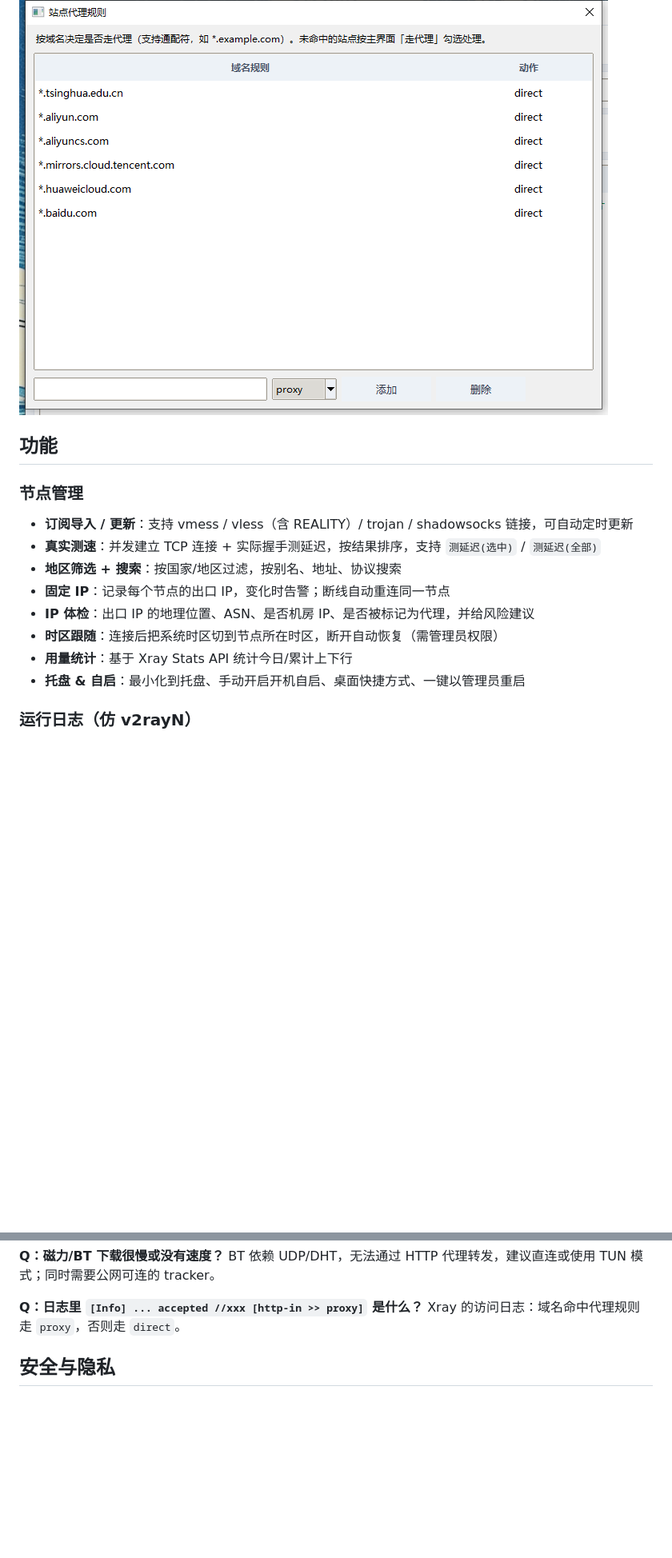
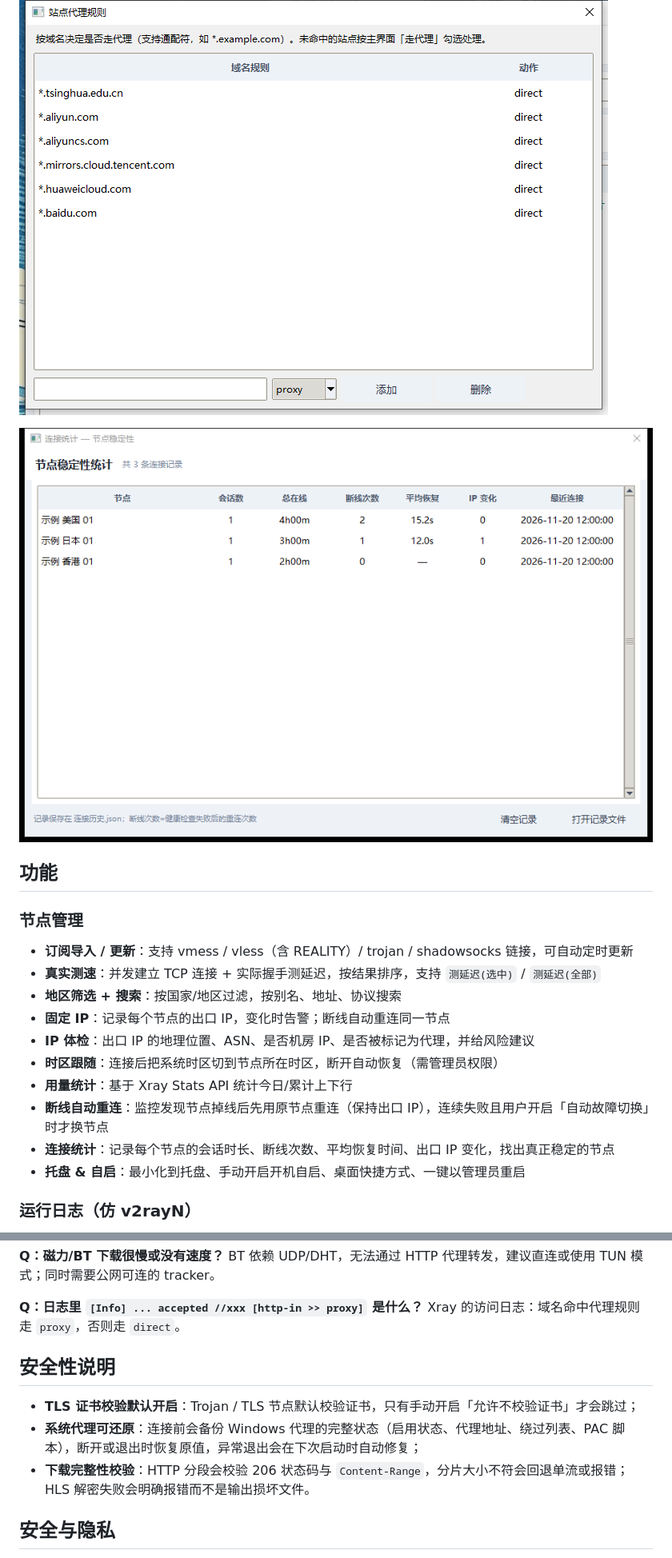
Before and after one commit to yhl4466/SteadyLink, a Markdown page: README.md, 2 parts joined by grey strips. Shown at 80% size. Rendered like a GitHub page; pictures changed too: docs/screenshots/stats.png (added); blank space fills up the shorter version.

Commit message:
fix: Trojan 默认校验证书、下载分段/解密校验、系统代理备份还原、真实自动重连；feat: 连接统计

```diff
--- a/README.md
+++ b/README.md
@@ -19,6 +19,8 @@
 
 ![站点代理规则](docs/screenshots/rules.png)
 
+![连接统计](docs/screenshots/stats.png)
+
 ## 功能
 
 ### 节点管理
@@ -30,6 +32,8 @@
 - **IP 体检**：出口 IP 的地理位置、ASN、是否机房 IP、是否被标记为代理，并给风险建议
 - **时区跟随**：连接后把系统时区切到节点所在时区，断开自动恢复（需管理员权限）
 - **用量统计**：基于 Xray Stats API 统计今日/累计上下行
+- **断线自动重连**：监控发现节点掉线后先用原节点重连（保持出口 IP），连续失败且用户开启「自动故障切换」时才换节点
+- **连接统计**：记录每个节点的会话时长、断线次数、平均恢复时间、出口 IP 变化，找出真正稳定的节点
 - **托盘 & 自启**：最小化到托盘、手动开启开机自启、桌面快捷方式、一键以管理员重启
 
 ### 运行日志（仿 v2rayN）
@@ -134,6 +141,12 @@ BT 依赖 UDP/DHT，无法通过 HTTP 代理转发，建议直连或使用 TUN
 
 **Q：日志里 `[Info] ... accepted //xxx [http-in >> proxy]` 是什么？**
 Xray 的访问日志：域名命中代理规则走 `proxy`，否则走 `direct`。
+
+## 安全性说明
+
+- **TLS 证书校验默认开启**：Trojan / TLS 节点默认校验证书，只有手动开启「允许不校验证书」才会跳过；
+- **系统代理可还原**：连接前会备份 Windows 代理的完整状态（启用状态、代理地址、绕过列表、PAC 脚本），断开或退出时恢复原值，异常退出会在下次启动时自动修复；
+- **下载完整性校验**：HTTP 分段会校验 206 状态码与 `Content-Range`，分片大小不符会回退单流或报错；HLS 解密失败会明确报错而不是输出损坏文件。
 
 ## 安全与隐私
 
```
Also changed, not shown: other parts of README.md (+3 -0 lines), 使用说明.md (+8 -0 lines), 3 other files.
